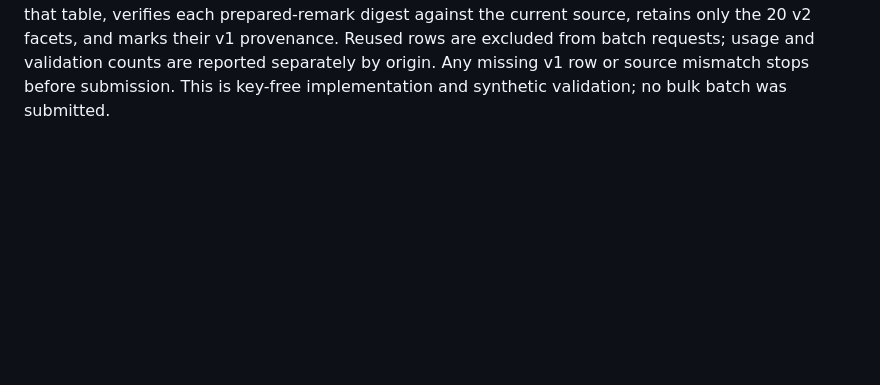
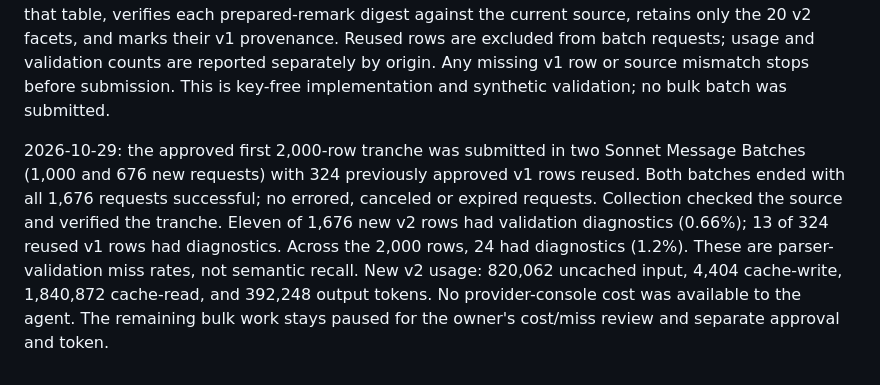
Before and after one commit to kudratsingh/IDX-Exchange-Agentic-AI, a Markdown page: work_orders/WO-018-remarks-enrichment.md, the part around the change. GitHub-like rendering; blank space fills up the shorter version.

Commit message:
docs(enrichment): WO-018 record first batch tranche

```diff
--- a/work_orders/WO-018-remarks-enrichment.md
+++ b/work_orders/WO-018-remarks-enrichment.md
@@ -466,3 +466,15 @@ facets, and marks their v1 provenance. Reused rows are excluded from batch
 requests; usage and validation counts are reported separately by origin. Any
 missing v1 row or source mismatch stops before submission. This is key-free
 implementation and synthetic validation; no bulk batch was submitted.
+
+2026-10-29: the approved first 2,000-row tranche was submitted in two Sonnet
+Message Batches (1,000 and 676 new requests) with 324 previously approved v1
+rows reused. Both batches ended with all 1,676 requests successful; no errored,
+canceled or expired requests. Collection checked the source and verified the
+tranche. Eleven of 1,676 new v2 rows had validation diagnostics (0.66%); 13 of
+324 reused v1 rows had diagnostics. Across the 2,000 rows, 24 had diagnostics
+(1.2%). These are parser-validation miss rates, not semantic recall. New v2
+usage: 820,062 uncached input, 4,404 cache-write, 1,840,872 cache-read, and
+392,248 output tokens. No provider-console cost was available to the agent.
+The remaining bulk work stays paused for the owner's cost/miss review and
+separate approval and token.
```
